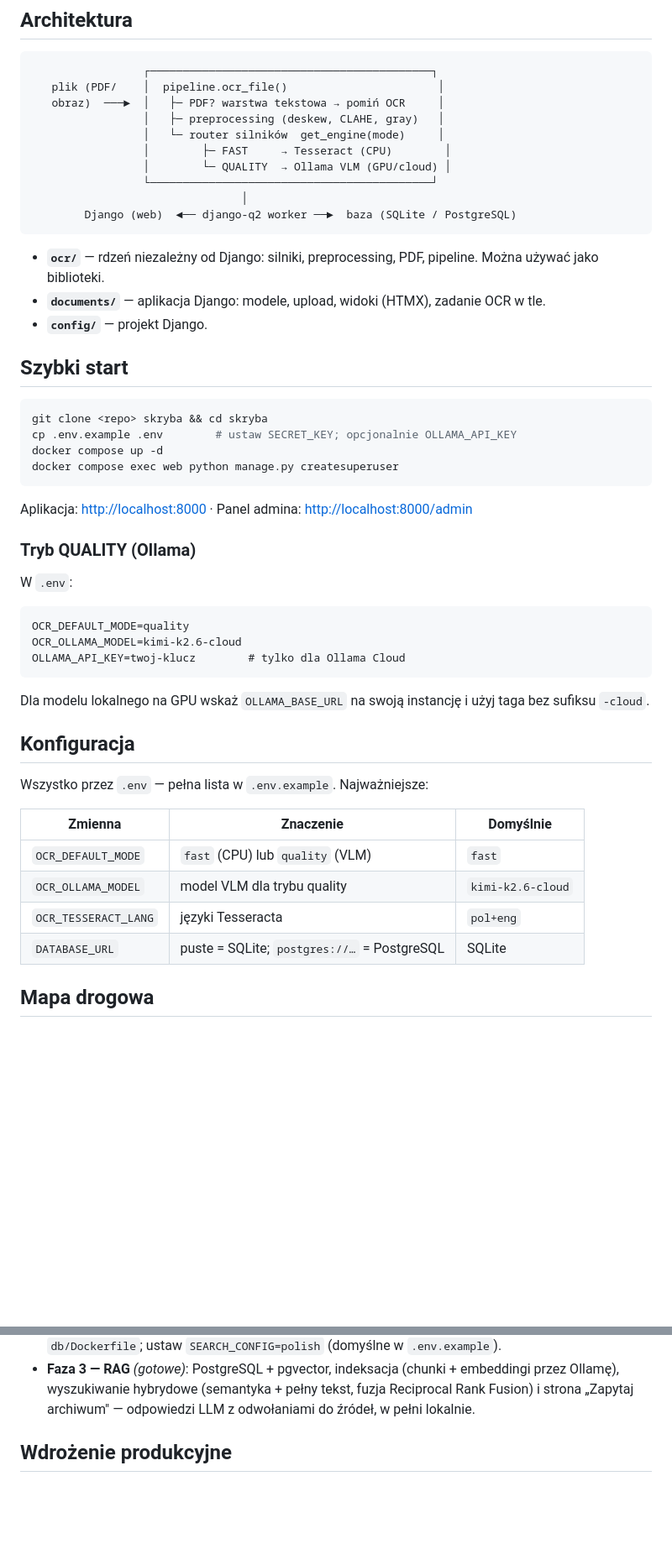
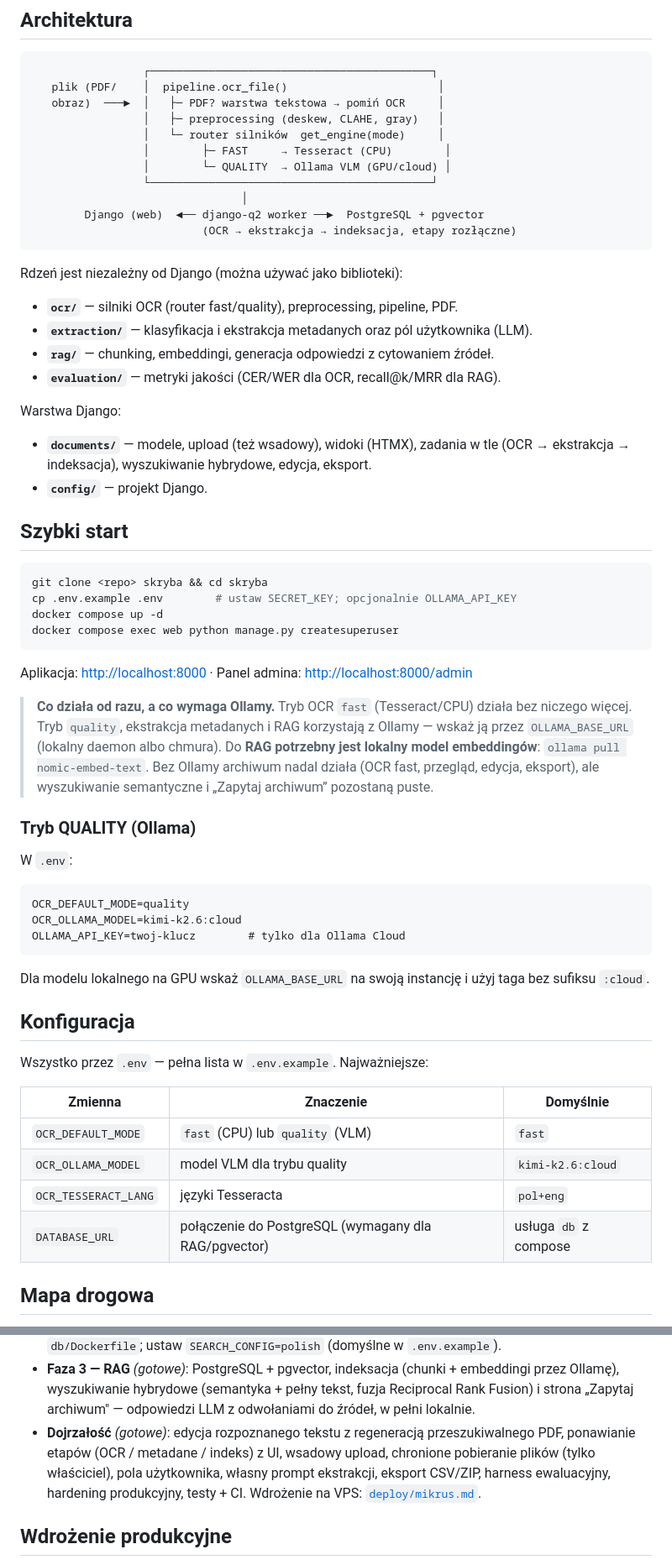
Before and after one commit to kwasiucionek/skryba, a Markdown page: README.md, 2 parts joined by grey strips. Shown at 84% size. Drawn GitHub-style; blank space fills up the shorter version.

````diff
--- a/README.md
+++ b/README.md
@@ -40,13 +43,21 @@ hasło: testskryba
                  │        └─ QUALITY  → Ollama VLM (GPU/cloud) │
                  └───────────────────────────────────────────┘
                                 │
-        Django (web)  ◄── django-q2 worker ──►  baza (SQLite / PostgreSQL)
+        Django (web)  ◄── django-q2 worker ──►  PostgreSQL + pgvector
+                          (OCR → ekstrakcja → indeksacja, etapy rozłączne)
 ```
 
-- **`ocr/`** — rdzeń niezależny od Django: silniki, preprocessing, PDF,
-  pipeline. Można używać jako biblioteki.
-- **`documents/`** — aplikacja Django: modele, upload, widoki (HTMX),
-  zadanie OCR w tle.
+Rdzeń jest niezależny od Django (można używać jako biblioteki):
+
+- **`ocr/`** — silniki OCR (router fast/quality), preprocessing, pipeline, PDF.
+- **`extraction/`** — klasyfikacja i ekstrakcja metadanych oraz pól użytkownika (LLM).
+- **`rag/`** — chunking, embeddingi, generacja odpowiedzi z cytowaniem źródeł.
+- **`evaluation/`** — metryki jakości (CER/WER dla OCR, recall@k/MRR dla RAG).
+
+Warstwa Django:
+
+- **`documents/`** — modele, upload (też wsadowy), widoki (HTMX), zadania w tle
+  (OCR → ekstrakcja → indeksacja), wyszukiwanie hybrydowe, edycja, eksport.
 - **`config/`** — projekt Django.
 
 ## Szybki start
@@ -60,18 +71,26 @@ docker compose exec web python manage.py createsuperuser
 
 Aplikacja: <http://localhost:8000> · Panel admina: <http://localhost:8000/admin>
 
+> **Co działa od razu, a co wymaga Ollamy.** Tryb OCR `fast` (Tesseract/CPU)
+> działa bez niczego więcej. Tryb `quality`, ekstrakcja metadanych i RAG
+> korzystają z Ollamy — wskaż ją przez `OLLAMA_BASE_URL` (lokalny daemon albo
+> chmura). Do **RAG potrzebny jest lokalny model embeddingów**:
+> `ollama pull nomic-embed-text`. Bez Ollamy archiwum nadal działa (OCR fast,
+> przegląd, edycja, eksport), ale wyszukiwanie semantyczne i „Zapytaj archiwum”
+> pozostaną puste.
+
 ### Tryb QUALITY (Ollama)
 
 W `.env`:
 
 ```
 OCR_DEFAULT_MODE=quality
-OCR_OLLAMA_MODEL=kimi-k2.6-cloud
+OCR_OLLAMA_MODEL=kimi-k2.6:cloud
 OLLAMA_API_KEY=twoj-klucz        # tylko dla Ollama Cloud
 ```
 
 Dla modelu lokalnego na GPU wskaż `OLLAMA_BASE_URL` na swoją instancję
-i użyj taga bez sufiksu `-cloud`.
+i użyj taga bez sufiksu `:cloud`.
 
 ## Konfiguracja
 
@@ -80,9 +99,9 @@ Wszystko przez `.env` — pełna lista w `.env.example`. Najważniejsze:
 | Zmienna | Znaczenie | Domyślnie |
 |---|---|---|
 | `OCR_DEFAULT_MODE` | `fast` (CPU) lub `quality` (VLM) | `fast` |
-| `OCR_OLLAMA_MODEL` | model VLM dla trybu quality | `kimi-k2.6-cloud` |
+| `OCR_OLLAMA_MODEL` | model VLM dla trybu quality | `kimi-k2.6:cloud` |
 | `OCR_TESSERACT_LANG` | języki Tesseracta | `pol+eng` |
-| `DATABASE_URL` | puste = SQLite; `postgres://…` = PostgreSQL | SQLite |
+| `DATABASE_URL` | połączenie do PostgreSQL (wymagany dla RAG/pgvector) | usługa `db` z compose |
 
 ## Mapa drogowa
 
@@ -100,6 +119,11 @@ Wszystko przez `.env` — pełna lista w `.env.example`. Najważniejsze:
   embeddingi przez Ollamę), wyszukiwanie hybrydowe (semantyka + pełny tekst,
   fuzja Reciprocal Rank Fusion) i strona „Zapytaj archiwum" — odpowiedzi LLM
   z odwołaniami do źródeł, w pełni lokalnie.
+- **Dojrzałość** *(gotowe)*: edycja rozpoznanego tekstu z regeneracją
+  przeszukiwalnego PDF, ponawianie etapów (OCR / metadane / indeks) z UI,
+  wsadowy upload, chronione pobieranie plików (tylko właściciel), pola
+  użytkownika, własny prompt ekstrakcji, eksport CSV/ZIP, harness ewaluacyjny,
+  hardening produkcyjny, testy + CI. Wdrożenie na VPS: [`deploy/mikrus.md`](deploy/mikrus.md).
 
 ## Wdrożenie produkcyjne
 
````
Also changed, not shown: other parts of README.md (+15 -11 lines).
